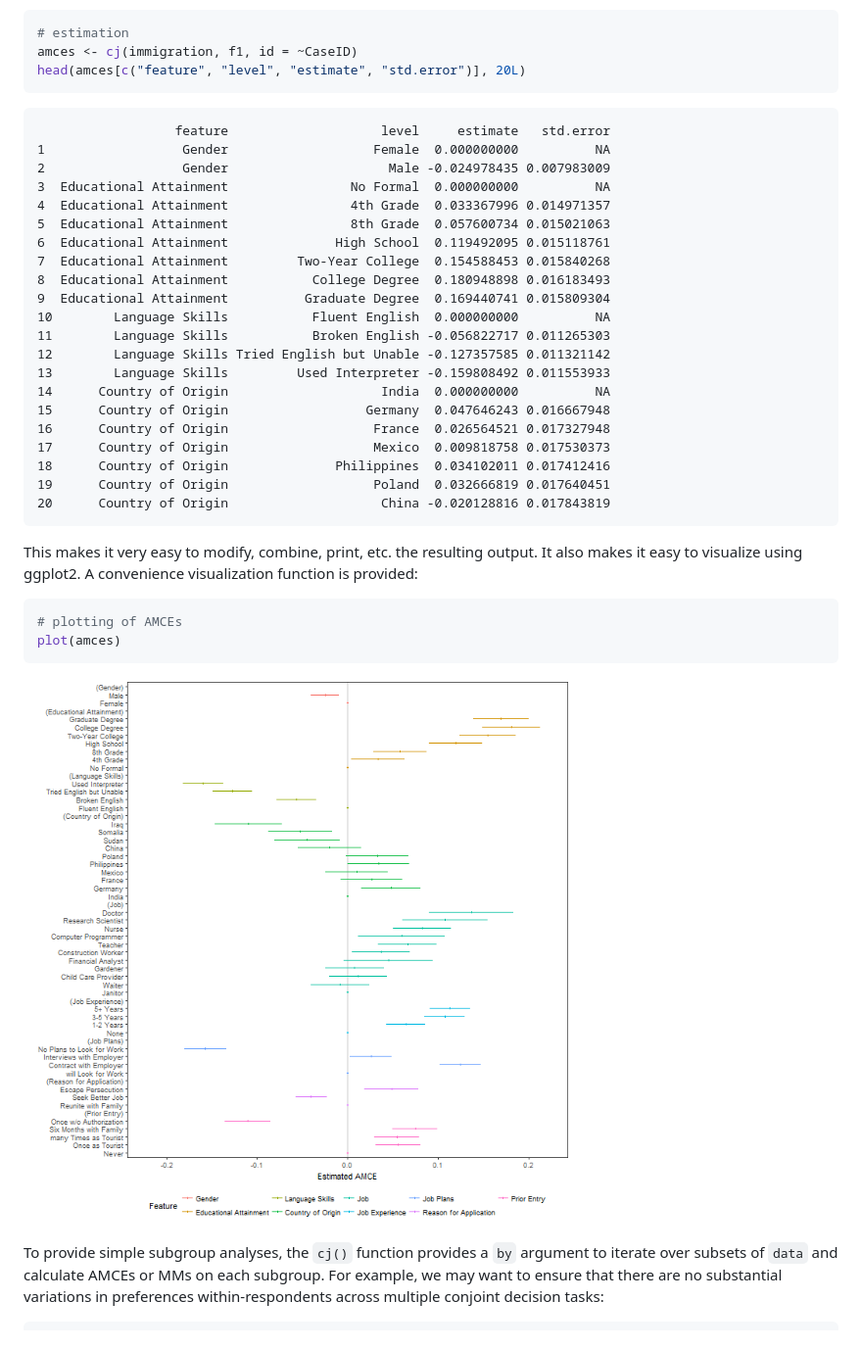
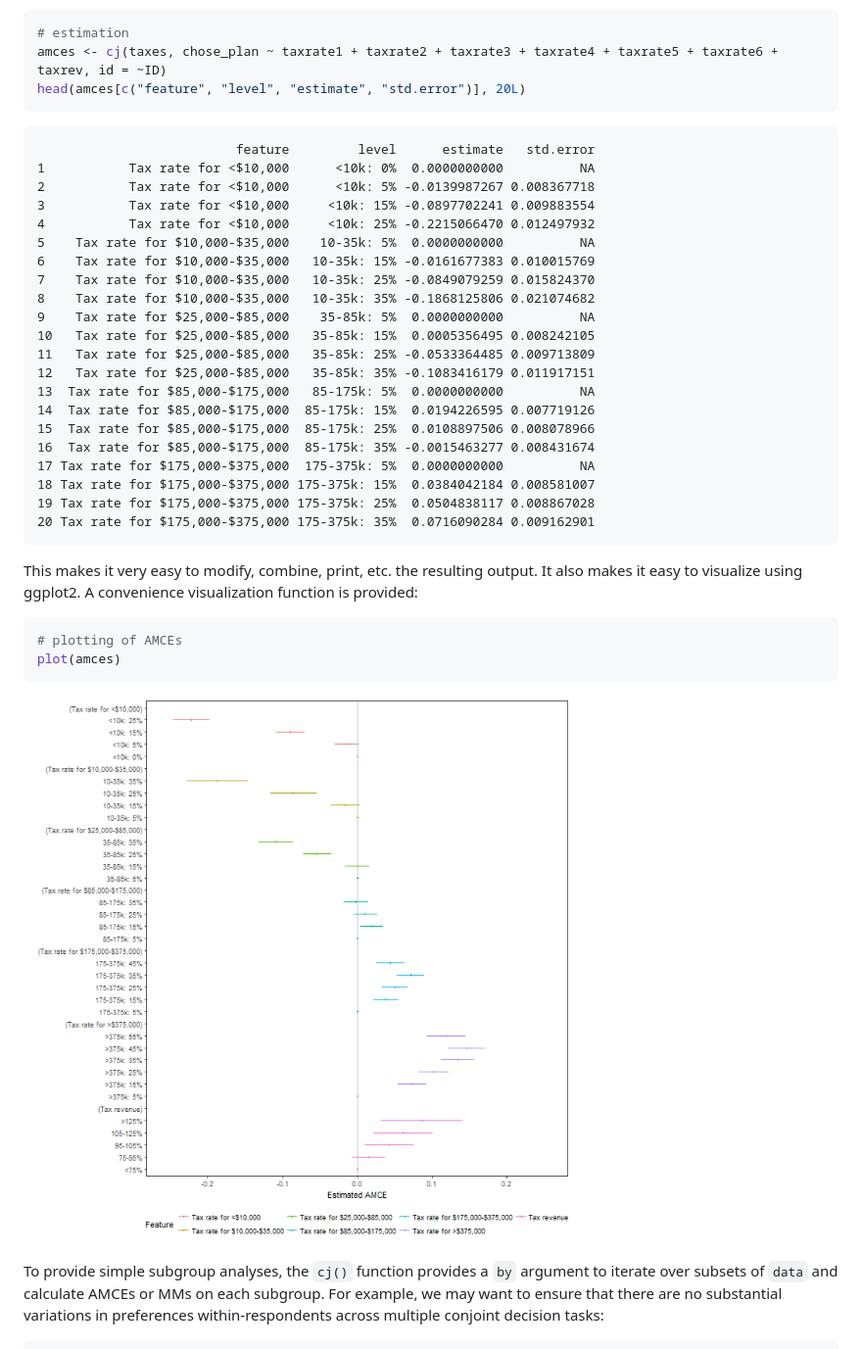
Before and after one commit to leeper/cregg, a Markdown page: README.md, the part around one of its changes. Shown at 98% size. GitHub-like rendering; pictures changed too: figure/plot_amce-1.png.

Commit message:
code cleanup and docs updates

````diff
--- a/README.md
+++ b/README.md
@@ -54,32 +60,32 @@ A more common analytic approach for conjoints is to estimate average marginal co
 
 ```r
 # estimation
-amces <- cj(immigration, f1, id = ~CaseID)
+amces <- cj(taxes, chose_plan ~ taxrate1 + taxrate2 + taxrate3 + taxrate4 + taxrate5 + taxrate6 + taxrev, id = ~ID)
 head(amces[c("feature", "level", "estimate", "std.error")], 20L)
 ```
 
 ```
-                  feature                    level     estimate   std.error
-1                  Gender                   Female  0.000000000          NA
-2                  Gender                     Male -0.024978435 0.007983009
-3  Educational Attainment                No Formal  0.000000000          NA
-4  Educational Attainment                4th Grade  0.033367996 0.014971357
-5  Educational Attainment                8th Grade  0.057600734 0.015021063
-6  Educational Attainment              High School  0.119492095 0.015118761
-7  Educational Attainment         Two-Year College  0.154588453 0.015840268
-8  Educational Attainment           College Degree  0.180948898 0.016183493
-9  Educational Attainment          Graduate Degree  0.169440741 0.015809304
-10        Language Skills           Fluent English  0.000000000          NA
-11        Language Skills           Broken English -0.056822717 0.011265303
-12        Language Skills Tried English but Unable -0.127357585 0.011321142
-13        Language Skills         Used Interpreter -0.159808492 0.011553933
-14      Country of Origin                    India  0.000000000          NA
-15      Country of Origin                  Germany  0.047646243 0.016667948
-16      Country of Origin                   France  0.026564521 0.017327948
-17      Country of Origin                   Mexico  0.009818758 0.017530373
-18      Country of Origin              Philippines  0.034102011 0.017412416
-19      Country of Origin                   Poland  0.032666819 0.017640451
-20      Country of Origin                    China -0.020128816 0.017843819
+                          feature         level      estimate   std.error
+1           Tax rate for <$10,000      <10k: 0%  0.0000000000          NA
+2           Tax rate for <$10,000      <10k: 5% -0.0139987267 0.008367718
+3           Tax rate for <$10,000     <10k: 15% -0.0897702241 0.009883554
+4           Tax rate for <$10,000     <10k: 25% -0.2215066470 0.012497932
+5    Tax rate for $10,000-$35,000    10-35k: 5%  0.0000000000          NA
+6    Tax rate for $10,000-$35,000   10-35k: 15% -0.0161677383 0.010015769
+7    Tax rate for $10,000-$35,000   10-35k: 25% -0.0849079259 0.015824370
+8    Tax rate for $10,000-$35,000   10-35k: 35% -0.1868125806 0.021074682
+9    Tax rate for $25,000-$85,000    35-85k: 5%  0.0000000000          NA
+10   Tax rate for $25,000-$85,000   35-85k: 15%  0.0005356495 0.008242105
+11   Tax rate for $25,000-$85,000   35-85k: 25% -0.0533364485 0.009713809
+12   Tax rate for $25,000-$85,000   35-85k: 35% -0.1083416179 0.011917151
+13  Tax rate for $85,000-$175,000   85-175k: 5%  0.0000000000          NA
+14  Tax rate for $85,000-$175,000  85-175k: 15%  0.0194226595 0.007719126
+15  Tax rate for $85,000-$175,000  85-175k: 25%  0.0108897506 0.008078966
+16  Tax rate for $85,000-$175,000  85-175k: 35% -0.0015463277 0.008431674
+17 Tax rate for $175,000-$375,000  175-375k: 5%  0.0000000000          NA
+18 Tax rate for $175,000-$375,000 175-375k: 15%  0.0384042184 0.008581007
+19 Tax rate for $175,000-$375,000 175-375k: 25%  0.0504838117 0.008867028
+20 Tax rate for $175,000-$375,000 175-375k: 35%  0.0716090284 0.009162901
 ```
 
 This makes it very easy to modify, combine, print, etc. the resulting output. It also makes it easy to visualize using ggplot2. A convenience visualization function is provided:
````
Also changed, not shown: other parts of README.md (+14 -8 lines), 15 other files.
